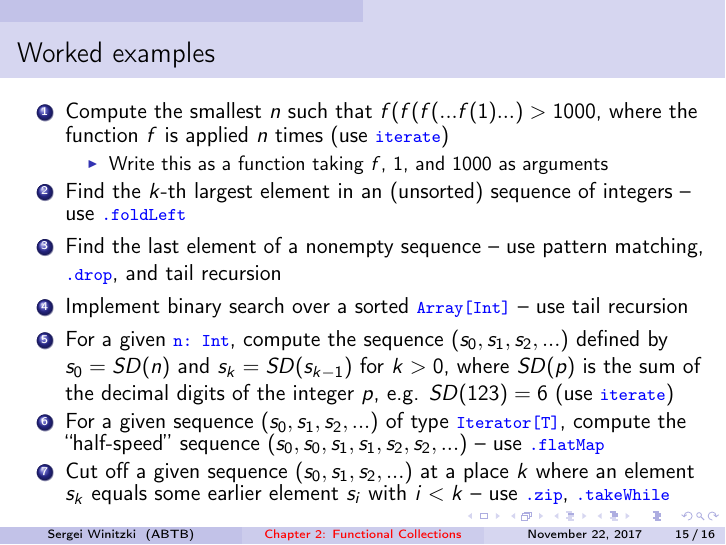
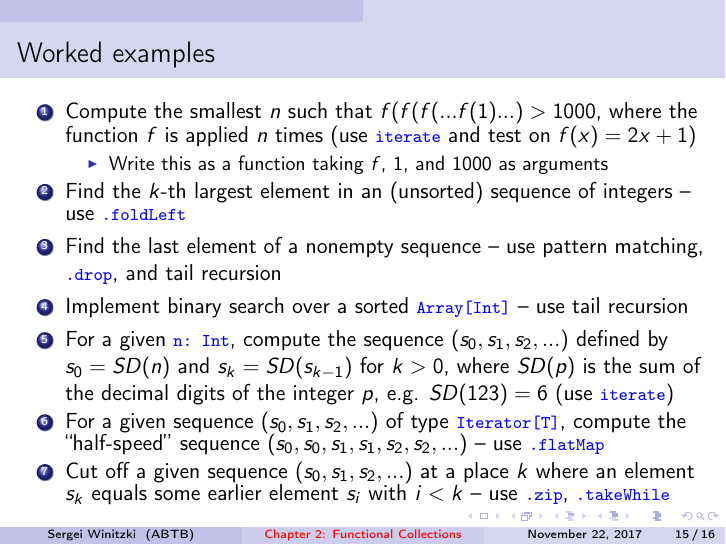
Before and after one commit to winitzki/sofp, LaTeX slides (02-functional-collections.tex): page 15 of 16. Compiled offline with pdfLaTeX.

Commit message:
clarify example

```diff
--- a/02-functional-collections.tex
+++ b/02-functional-collections.tex
@@ -480,7 +480,8 @@ What problems are not solved with these tools?
 
 \begin{enumerate}
 \item Compute the smallest $n$ such that $f(f(f(...f(1)...)>1000$, where
-the function $f$ is applied $n$ times (use \texttt{\textcolor{blue}{\footnotesize{}iterate}})
+the function $f$ is applied $n$ times (use \texttt{\textcolor{blue}{\footnotesize{}iterate}}
+and test on $f(x)=2x+1$)
 \begin{itemize}
 \item Write this as a function taking $f$, $1$, and $1000$ as arguments
 \end{itemize}
```
Also changed, not shown: 02-functional-collections.pdf.
